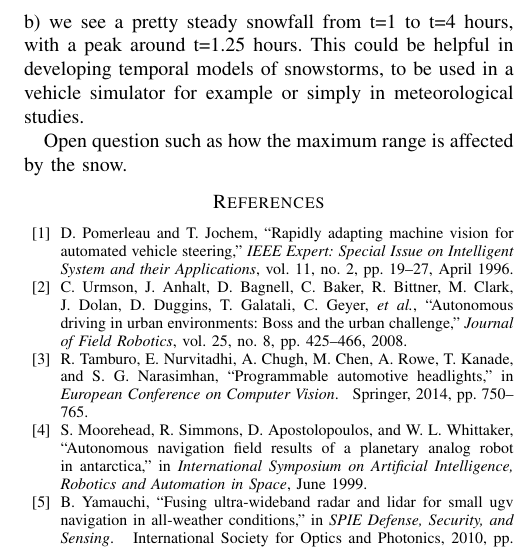
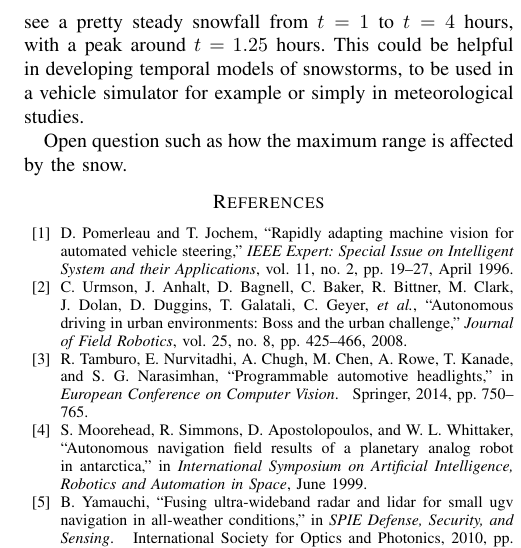
Before and after one commit to smichaud/LidarSnowfall, a LaTeX paper (Article/root.tex, which reads Article/tex/conclusion.tex): part of one column of page 6 of 7, cut so that both start at the same text. Compiled offline with pdfLaTeX.

Commit message:
put t=value in $ sign

```diff
--- a/Article/tex/conclusion.tex
+++ b/Article/tex/conclusion.tex
@@ -1,5 +1,5 @@
 \section{Discussion and Conclusion}
 
-A significant side benefit of the more sensitive sensors (LMS-200, Hokuyo UTM-30LX-EW) is that they are capable of recording the temporal evolution of a snowstorm, at a fine-grained level. This is something that is not possible with traditional snow measuring equipment, which can only report accumulation over long period of times. Indeed, for b) we see a pretty steady snowfall from t=1 to t=4 hours, with a peak around t=1.25 hours. This could be helpful in developing temporal models of snowstorms, to be used in a vehicle simulator for example or simply in meteorological studies.
+A significant side benefit of the more sensitive sensors (LMS-200, Hokuyo UTM-30LX-EW) is that they are capable of recording the temporal evolution of a snowstorm, at a fine-grained level. This is something that is not possible with traditional snow measuring equipment, which can only report accumulation over long period of times. Indeed, for b) we see a pretty steady snowfall from $t=1$ to $t=4$ hours, with a peak around $t=1.25$ hours. This could be helpful in developing temporal models of snowstorms, to be used in a vehicle simulator for example or simply in meteorological studies.
 
 Open question such as how the maximum range is affected by the snow.
```
